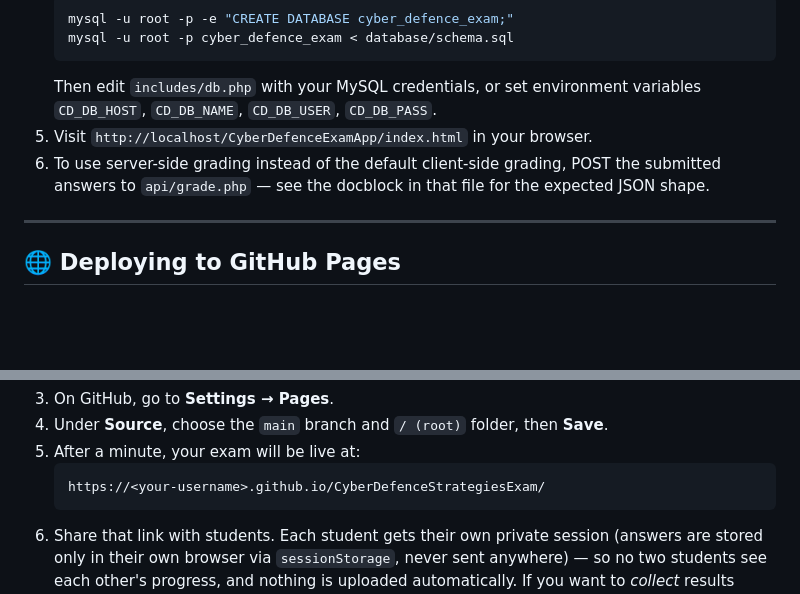
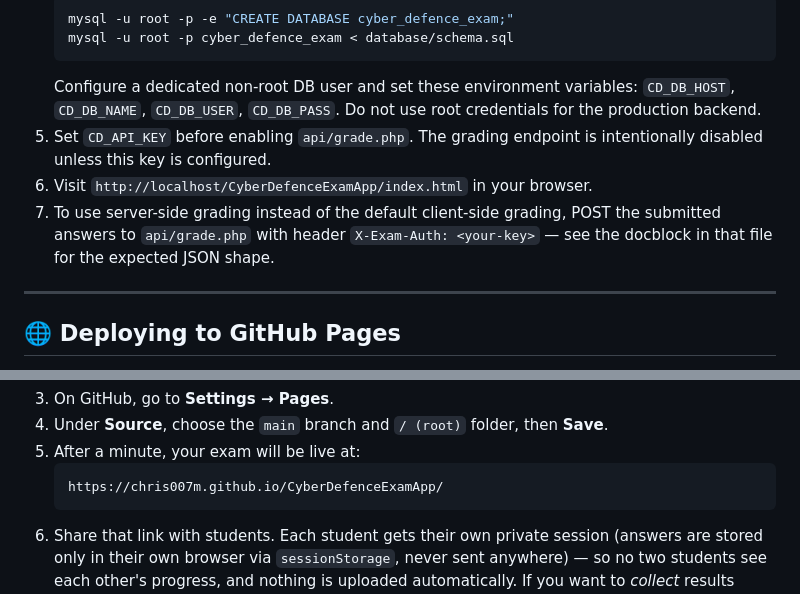
Before and after one commit to Chris007M/CyberDefenceExamApp, a Markdown page: README.md, 2 parts joined by grey strips. GitHub-like rendering; blank space fills up the shorter version.

Commit message:
Update README with expected GitHub Pages URL

````diff
--- a/README.md
+++ b/README.md
@@ -88,9 +88,12 @@ Only needed if you want server-verified grading or to log attempts in MySQL.
    mysql -u root -p -e "CREATE DATABASE cyber_defence_exam;"
    mysql -u root -p cyber_defence_exam < database/schema.sql
    ```
-   Then edit `includes/db.php` with your MySQL credentials, or set environment variables `CD_DB_HOST`, `CD_DB_NAME`, `CD_DB_USER`, `CD_DB_PASS`.
-5. Visit `http://localhost/CyberDefenceExamApp/index.html` in your browser.
-6. To use server-side grading instead of the default client-side grading, POST the submitted answers to `api/grade.php` — see the docblock in that file for the expected JSON shape.
+   Configure a dedicated non-root DB user and set these environment variables:
+   `CD_DB_HOST`, `CD_DB_NAME`, `CD_DB_USER`, `CD_DB_PASS`.
+   Do not use root credentials for the production backend.
+5. Set `CD_API_KEY` before enabling `api/grade.php`. The grading endpoint is intentionally disabled unless this key is configured.
+6. Visit `http://localhost/CyberDefenceExamApp/index.html` in your browser.
+7. To use server-side grading instead of the default client-side grading, POST the submitted answers to `api/grade.php` with header `X-Exam-Auth: <your-key>` — see the docblock in that file for the expected JSON shape.
 
 ---
 
@@ -112,7 +115,7 @@ Since the exam works entirely client-side, GitHub Pages is the simplest way to g
 4. Under **Source**, choose the `main` branch and `/ (root)` folder, then **Save**.
 5. After a minute, your exam will be live at:
    ```
-   https://<your-username>.github.io/CyberDefenceStrategiesExam/
+   https://chris007m.github.io/CyberDefenceExamApp/
    ```
 6. Share that link with students. Each student gets their own private session (answers are stored only in their own browser via `sessionStorage`, never sent anywhere) — so no two students see each other's progress, and nothing is uploaded automatically. If you want to *collect* results centrally, use the optional PHP/MySQL backend on a server that supports PHP (GitHub Pages itself only serves static files and cannot run PHP).
 
````
